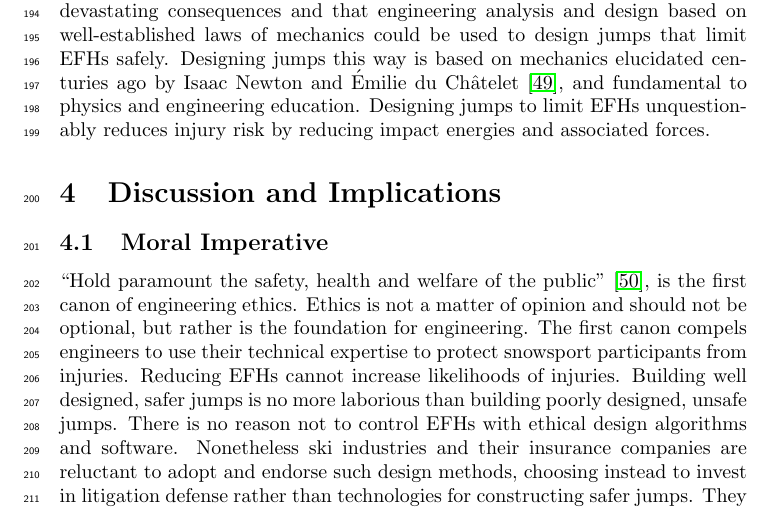
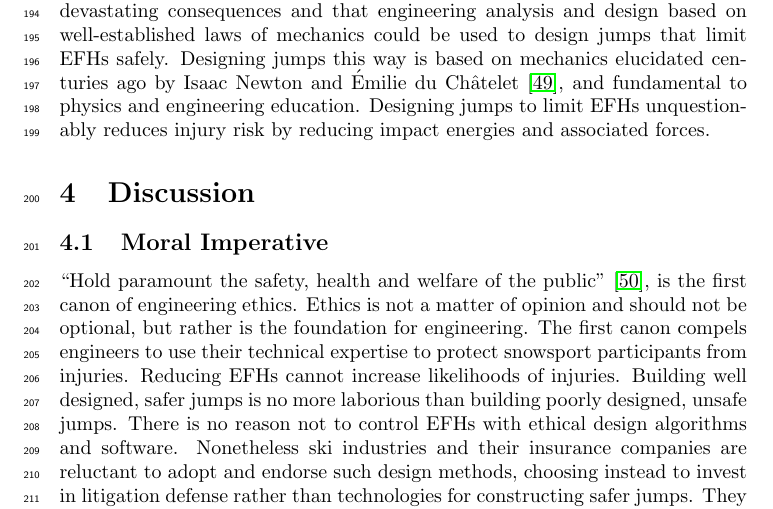
Before and after one commit to mechmotum/ski-analysis-paper, a LaTeX paper (main.tex): part of page 8 of 20, cut so that both start at the same text. Compiled offline with pdfLaTeX.

Commit message:
Revert back to Discussion as the header.

```diff
--- a/main.tex
+++ b/main.tex
@@ -367,7 +367,7 @@ fundamental to physics and engineering education. Designing jumps to limit EFHs
 unquestionably reduces injury risk by reducing impact energies and associated
 forces.
 
-\section{Discussion and Implications}
+\section{Discussion}
 \subsection{Moral Imperative}
 \label{sec:moral}
 %
```
